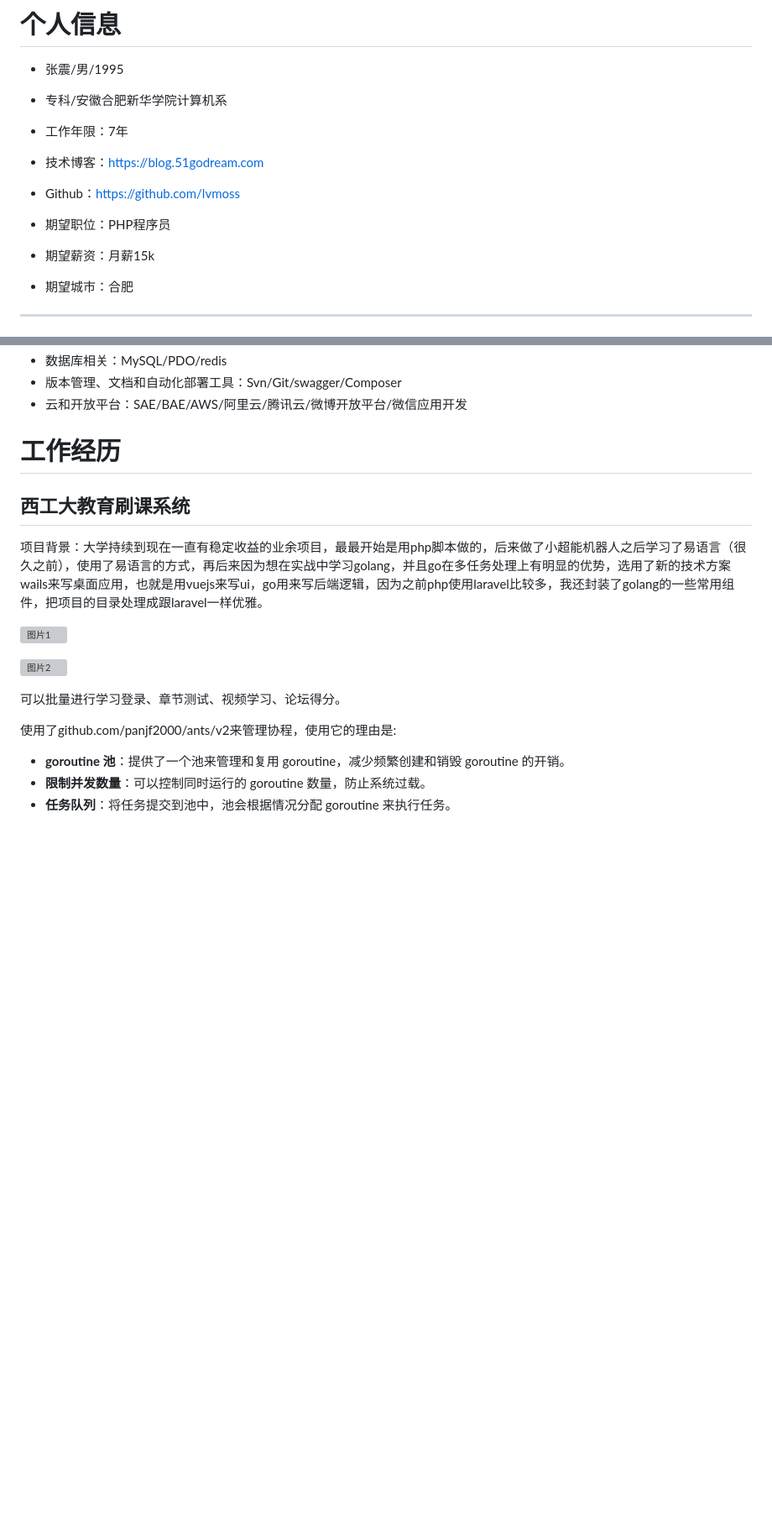
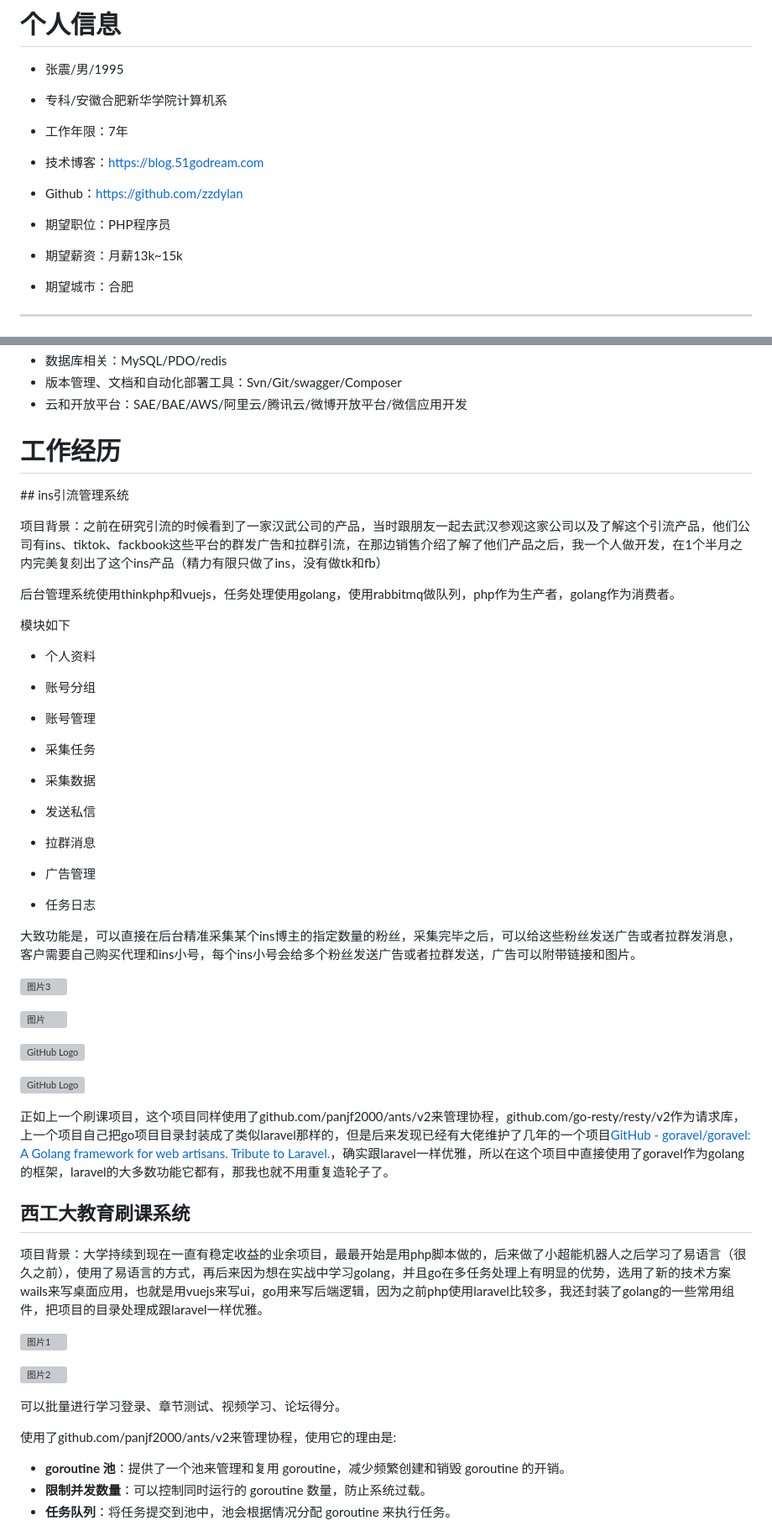
Before and after one commit to zzdylan/zzdylan.github.io, a Markdown page: README.md, 2 parts joined by grey strips. Shown at 84% size. Rendered like a GitHub page; blank space fills up the shorter version; grey boxes are pictures that could not be loaded.

```diff
--- a/README.md
+++ b/README.md
@@ -17,11 +17,11 @@
 
 - 技术博客：https://blog.51godream.com
 
-- Github：https://github.com/lvmoss
+- Github：https://github.com/zzdylan
 
 - 期望职位：PHP程序员
 
-- 期望薪资：月薪15k
+- 期望薪资：月薪13k~15k
 
 - 期望城市：合肥
 
@@ -49,6 +49,45 @@
 - 云和开放平台：SAE/BAE/AWS/阿里云/腾讯云/微博开放平台/微信应用开发
 
 # 工作经历
+
+## ins引流管理系统
+
+项目背景：之前在研究引流的时候看到了一家汉武公司的产品，当时跟朋友一起去武汉参观这家公司以及了解这个引流产品，他们公司有ins、tiktok、fackbook这些平台的群发广告和拉群引流，在那边销售介绍了解了他们产品之后，我一个人做开发，在1个半月之内完美复刻出了这个ins产品（精力有限只做了ins，没有做tk和fb）
+
+后台管理系统使用thinkphp和vuejs，任务处理使用golang，使用rabbitmq做队列，php作为生产者，golang作为消费者。
+
+模块如下
+
+- 个人资料
+
+- 账号分组
+
+- 账号管理
+
+- 采集任务
+
+- 采集数据
+
+- 发送私信
+
+- 拉群消息
+
+- 广告管理
+
+- 任务日志
+
+
+大致功能是，可以直接在后台精准采集某个ins博主的指定数量的粉丝，采集完毕之后，可以给这些粉丝发送广告或者拉群发消息，客户需要自己购买代理和ins小号，每个ins小号会给多个粉丝发送广告或者拉群发送，广告可以附带链接和图片。
+
+![图片3](https://s2.loli.net/2024/06/29/rVQWqaiZshwgcyT.png)
+
+![图片](https://s2.loli.net/2024/06/29/MvxSsdiVkNILe6Y.png)
+
+![GitHub Logo](https://s2.loli.net/2024/06/29/acJNHhPfXYT8WA3.png)
+
+![GitHub Logo](https://s2.loli.net/2024/06/29/YRNFH1TSJnex32b.png)
+
+正如上一个刷课项目，这个项目同样使用了github.com/panjf2000/ants/v2来管理协程，github.com/go-resty/resty/v2作为请求库，上一个项目自己把go项目目录封装成了类似laravel那样的，但是后来发现已经有大佬维护了几年的一个项目[GitHub - goravel/goravel: A Golang framework for web artisans. Tribute to Laravel.](https://github.com/goravel/goravel)，确实跟laravel一样优雅，所以在这个项目中直接使用了goravel作为golang的框架，laravel的大多数功能它都有，那我也就不用重复造轮子了。
 
 ## 西工大教育刷课系统
 
```
